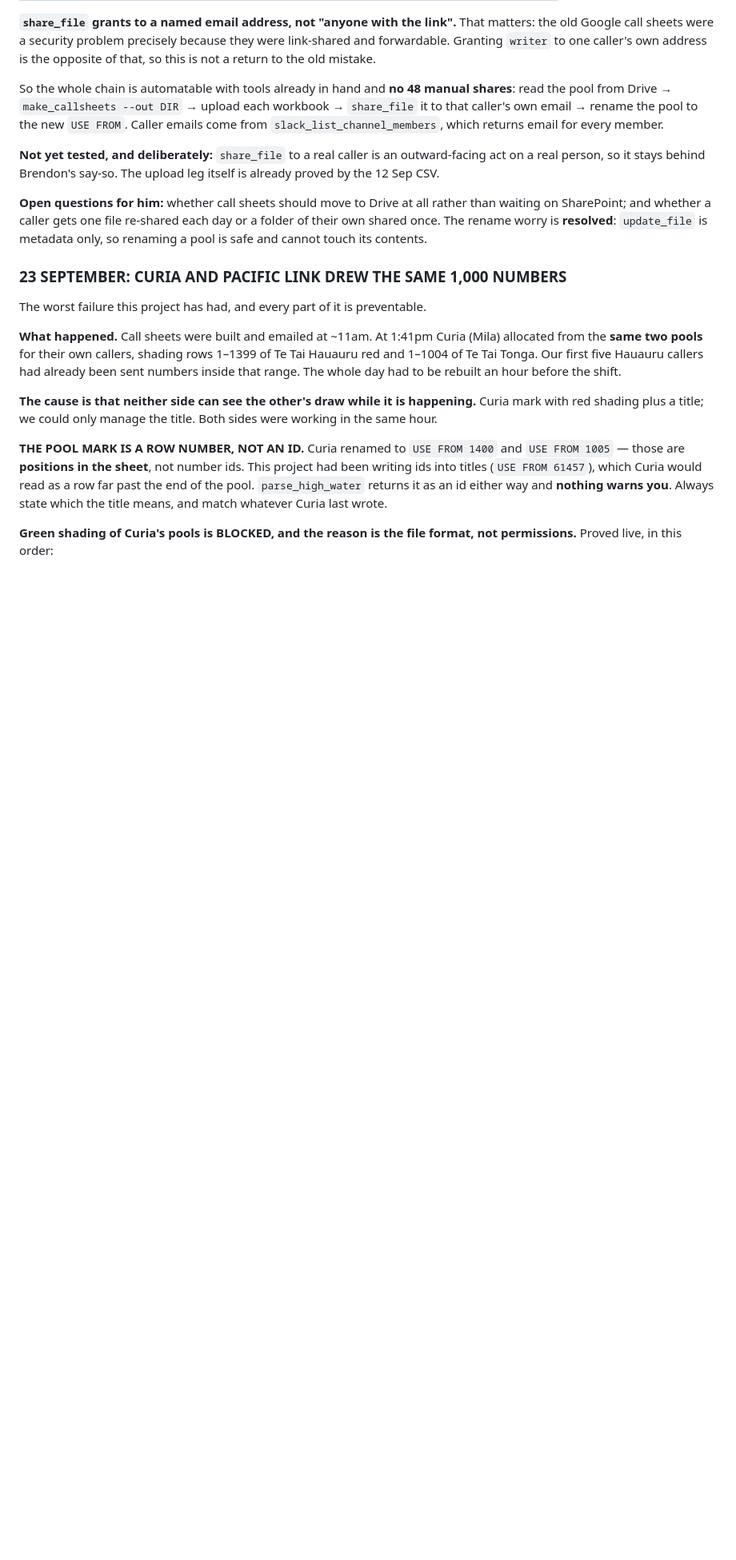
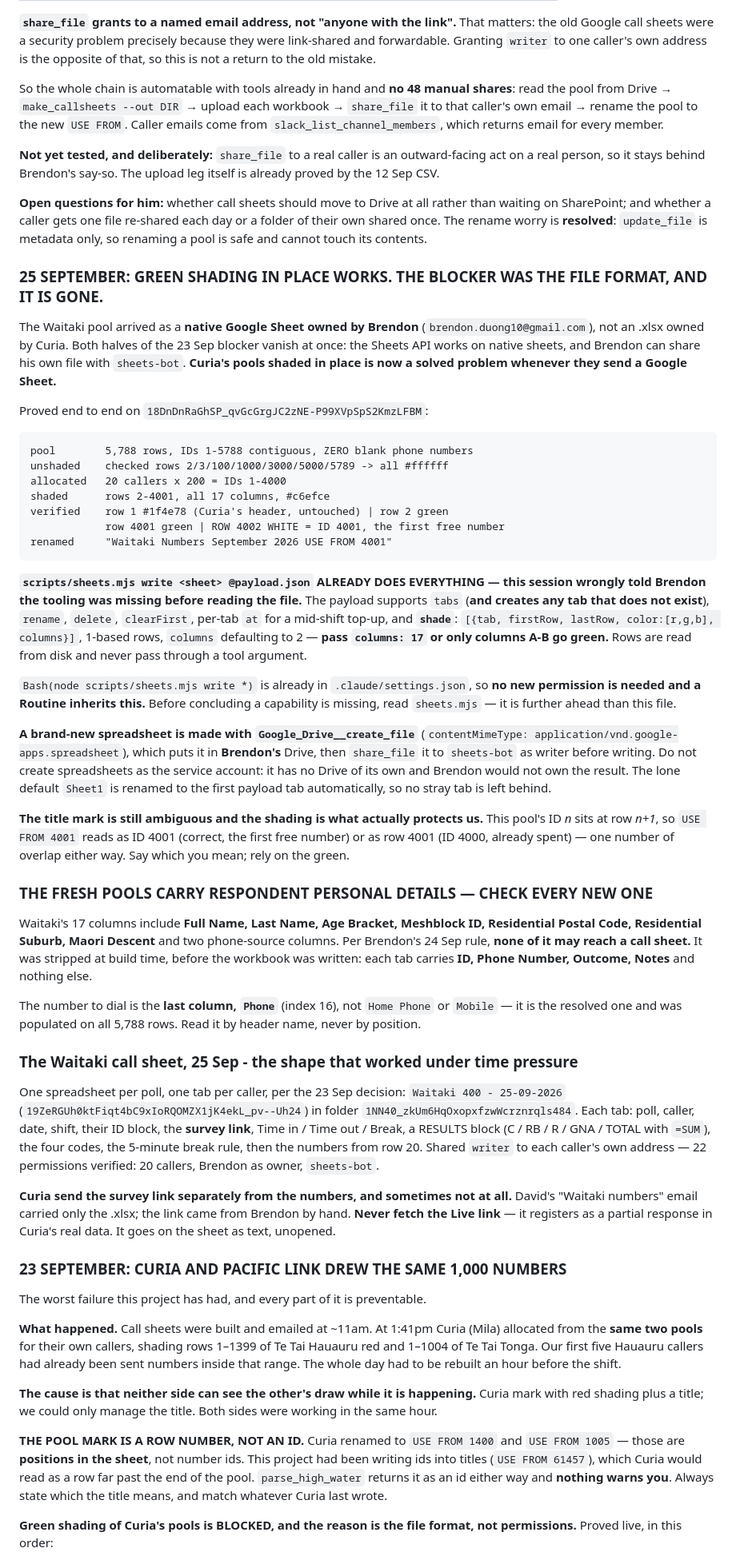
Before and after one commit to brendon-duong/Claude, a Markdown page: CLAUDE.md, the part around the change. Shown at 80% size. GitHub-like rendering; blank space fills up the shorter version.

Commit message:
CLAUDE.md: shading a pool in place works, and sheets.mjs already did it
The Waitaki pool came as a native Google Sheet Brendon owns rather than an
xlsx Curia own, which removes both halves of the 23 September blocker at
once. Allocated 20 x 200, shaded rows 2-4001 across all 17 columns, and
verified the boundary: row 4002 is white and that is the first free number.

Corrects a claim made earlier in the same session. sheets.mjs already
creates tabs and shades cells through its payload writer; the capability was
never missing, the file just had not been read. Records the payload shape,
including that shade defaults to two columns and needs columns:17.

Also records that the fresh pools ship respondent name, suburb, age and
Maori descent, so those columns are stripped at build time under the 24
September rule, and that the number to dial is the last Phone column read
by header rather than position.

Co-Authored-By: Claude Opus 5 <noreply@anthropic.com>
Claude-Session: https://claude.ai/code/session_01Q1eTSTuHyBSZVhzubYUEeg

```diff
--- a/CLAUDE.md
+++ b/CLAUDE.md
@@ -1781,6 +1781,75 @@ each day or a folder of their own shared once. The rename worry is **resolved**:
 `update_file` is metadata only, so renaming a pool is safe and cannot touch its
 contents.
 
+### 25 SEPTEMBER: GREEN SHADING IN PLACE WORKS. THE BLOCKER WAS THE FILE FORMAT, AND IT IS GONE.
+
+The Waitaki pool arrived as a **native Google Sheet owned by Brendon**
+(`brendon.duong10@gmail.com`), not an .xlsx owned by Curia. Both halves of the
+23 Sep blocker vanish at once: the Sheets API works on native sheets, and Brendon
+can share his own file with `sheets-bot`. **Curia's pools shaded in place is now
+a solved problem whenever they send a Google Sheet.**
+
+Proved end to end on `18DnDnRaGhSP_qvGcGrgJC2zNE-P99XVpSpS2KmzLFBM`:
+
+    pool        5,788 rows, IDs 1-5788 contiguous, ZERO blank phone numbers
+    unshaded    checked rows 2/3/100/1000/3000/5000/5789 -> all #ffffff
+    allocated   20 callers x 200 = IDs 1-4000
+    shaded      rows 2-4001, all 17 columns, #c6efce
+    verified    row 1 #1f4e78 (Curia's header, untouched) | row 2 green
+                row 4001 green | ROW 4002 WHITE = ID 4001, the first free number
+    renamed     "Waitaki Numbers September 2026 USE FROM 4001"
+
+**`scripts/sheets.mjs write <sheet> @payload.json` ALREADY DOES EVERYTHING —
+this session wrongly told Brendon the tooling was missing before reading the
+file.** The payload supports `tabs` (**and creates any tab that does not exist**),
+`rename`, `delete`, `clearFirst`, per-tab `at` for a mid-shift top-up, and
+**`shade`**: `[{tab, firstRow, lastRow, color:[r,g,b], columns}]`, 1-based rows,
+`columns` defaulting to 2 — **pass `columns: 17` or only columns A-B go green.**
+Rows are read from disk and never pass through a tool argument.
+
+`Bash(node scripts/sheets.mjs write *)` is already in `.claude/settings.json`, so
+**no new permission is needed and a Routine inherits this.** Before concluding a
+capability is missing, read `sheets.mjs` — it is further ahead than this file.
+
+**A brand-new spreadsheet is made with `Google_Drive__create_file`**
+(`contentMimeType: application/vnd.google-apps.spreadsheet`), which puts it in
+**Brendon's** Drive, then `share_file` it to `sheets-bot` as writer before writing.
+Do not create spreadsheets as the service account: it has no Drive of its own and
+Brendon would not own the result. The lone default `Sheet1` is renamed to the
+first payload tab automatically, so no stray tab is left behind.
+
+**The title mark is still ambiguous and the shading is what actually protects us.**
+This pool's ID *n* sits at row *n+1*, so `USE FROM 4001` reads as ID 4001 (correct,
+the first free number) or as row 4001 (ID 4000, already spent) — one number of
+overlap either way. Say which you mean; rely on the green.
+
+### THE FRESH POOLS CARRY RESPONDENT PERSONAL DETAILS — CHECK EVERY NEW ONE
+
+Waitaki's 17 columns include **Full Name, Last Name, Age Bracket, Meshblock ID,
+Residential Postal Code, Residential Suburb, Maori Descent** and two phone-source
+columns. Per Brendon's 24 Sep rule, **none of it may reach a call sheet.** It was
+stripped at build time, before the workbook was written: each tab carries
+**ID, Phone Number, Outcome, Notes** and nothing else.
+
+The number to dial is the **last column, `Phone`** (index 16), not `Home Phone` or
+`Mobile` — it is the resolved one and was populated on all 5,788 rows. Read it by
+header name, never by position.
+
+### The Waitaki call sheet, 25 Sep - the shape that worked under time pressure
+
+One spreadsheet per poll, one tab per caller, per the 23 Sep decision:
+`Waitaki 400 - 25-09-2026` (`19ZeRGUh0ktFiqt4bC9xIoRQOMZX1jK4ekL_pv--Uh24`) in
+folder `1NN40_zkUm6HqOxopxfzwWcrznrqls484`. Each tab: poll, caller, date, shift,
+their ID block, the **survey link**, Time in / Time out / Break, a RESULTS block
+(C / RB / R / GNA / TOTAL with `=SUM`), the four codes, the 5-minute break rule,
+then the numbers from row 20. Shared `writer` to each caller's own address —
+22 permissions verified: 20 callers, Brendon as owner, `sheets-bot`.
+
+**Curia send the survey link separately from the numbers, and sometimes not at
+all.** David's "Waitaki numbers" email carried only the .xlsx; the link came from
+Brendon by hand. **Never fetch the Live link** — it registers as a partial
+response in Curia's real data. It goes on the sheet as text, unopened.
+
 ### 23 SEPTEMBER: CURIA AND PACIFIC LINK DREW THE SAME 1,000 NUMBERS
 
 The worst failure this project has had, and every part of it is preventable.
```
